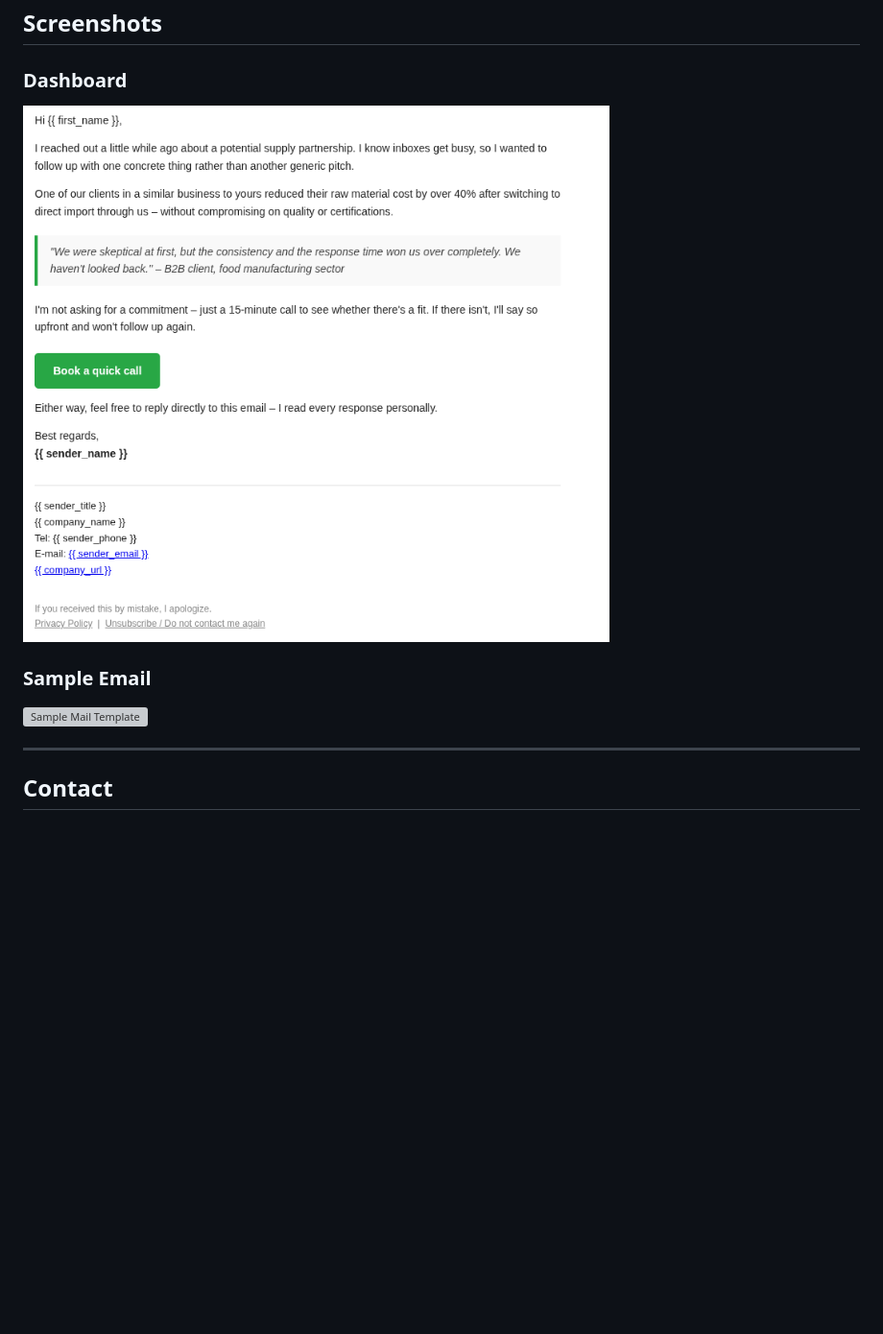
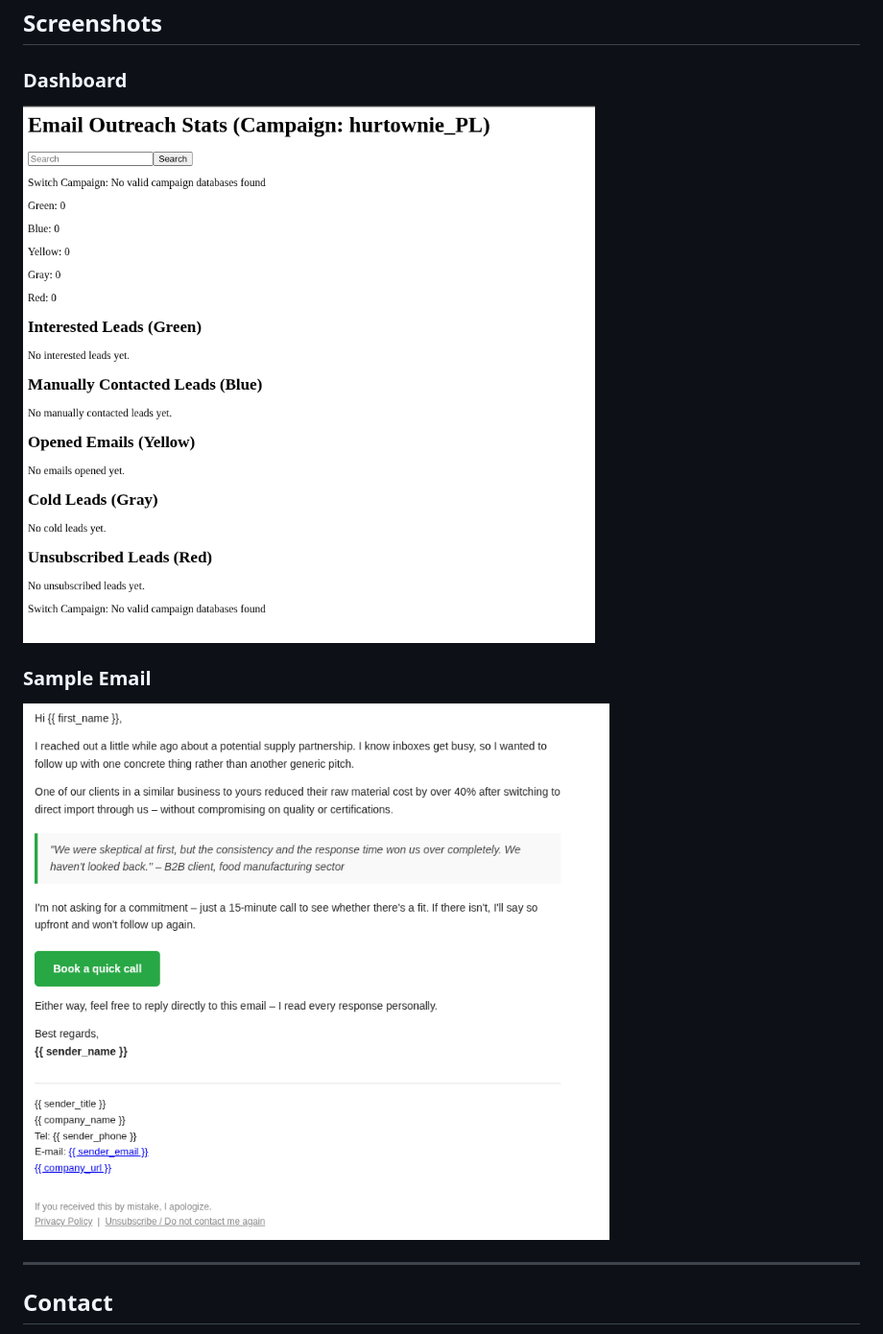
Before and after one commit to l-kedzielawski/First-Party-B2B-Cold-Outreach-Engine-Python-Flask-, a Markdown page: README.md, the part around the change. Shown: that part at 96% size. Drawn GitHub-style; pictures changed too: docs/empty_dashboard.png, docs/sample_mail_template.png; blank space fills up the shorter version; grey boxes are pictures that could not be loaded.

Commit message:
fixed screenshots

```diff
--- a/README.md
+++ b/README.md
@@ -94,7 +94,7 @@ Each campaign is fully isolated at the data layer. The Flask server handles trac
 ![Empty Dashboard Screenshot](docs/empty_dashboard.png)
 
 ### Sample Email
-![Sample Mail Template](sample_mail_template.png)
+![Sample Mail Template](docs/sample_mail_template.png)
 
 
 ---
```
